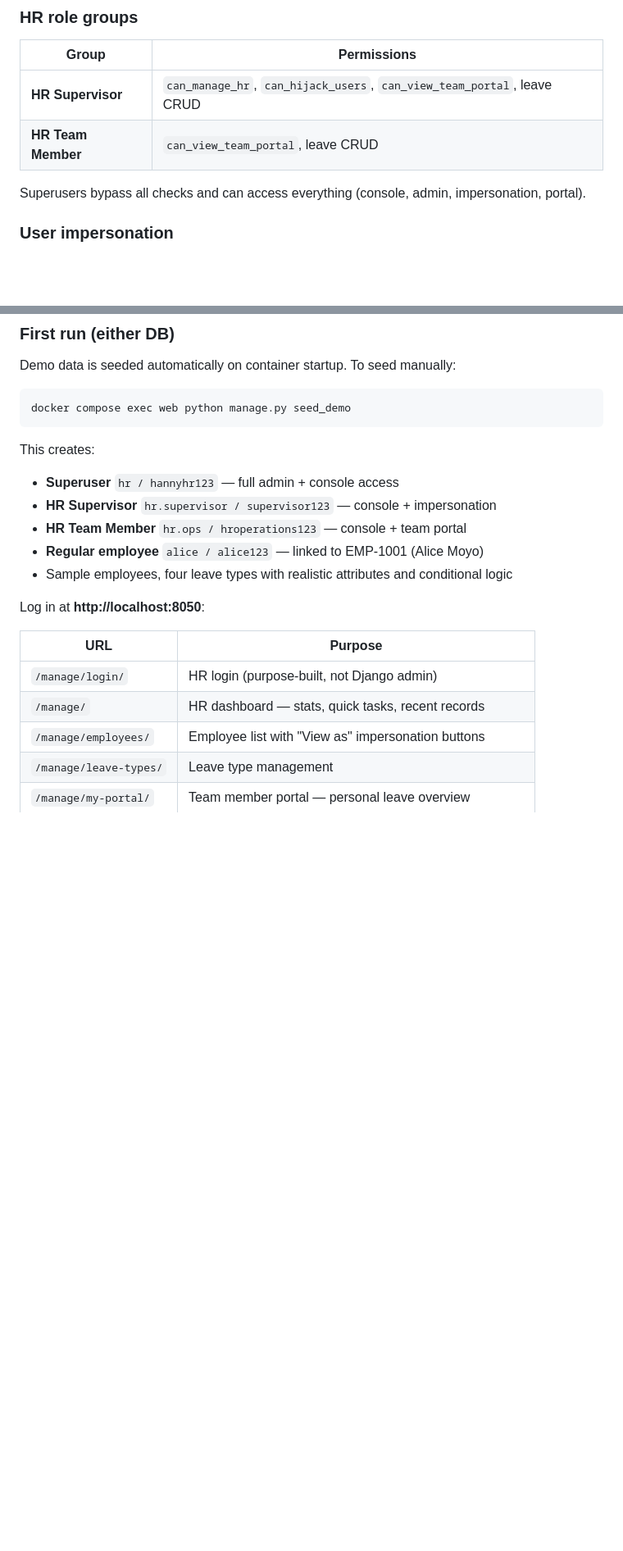
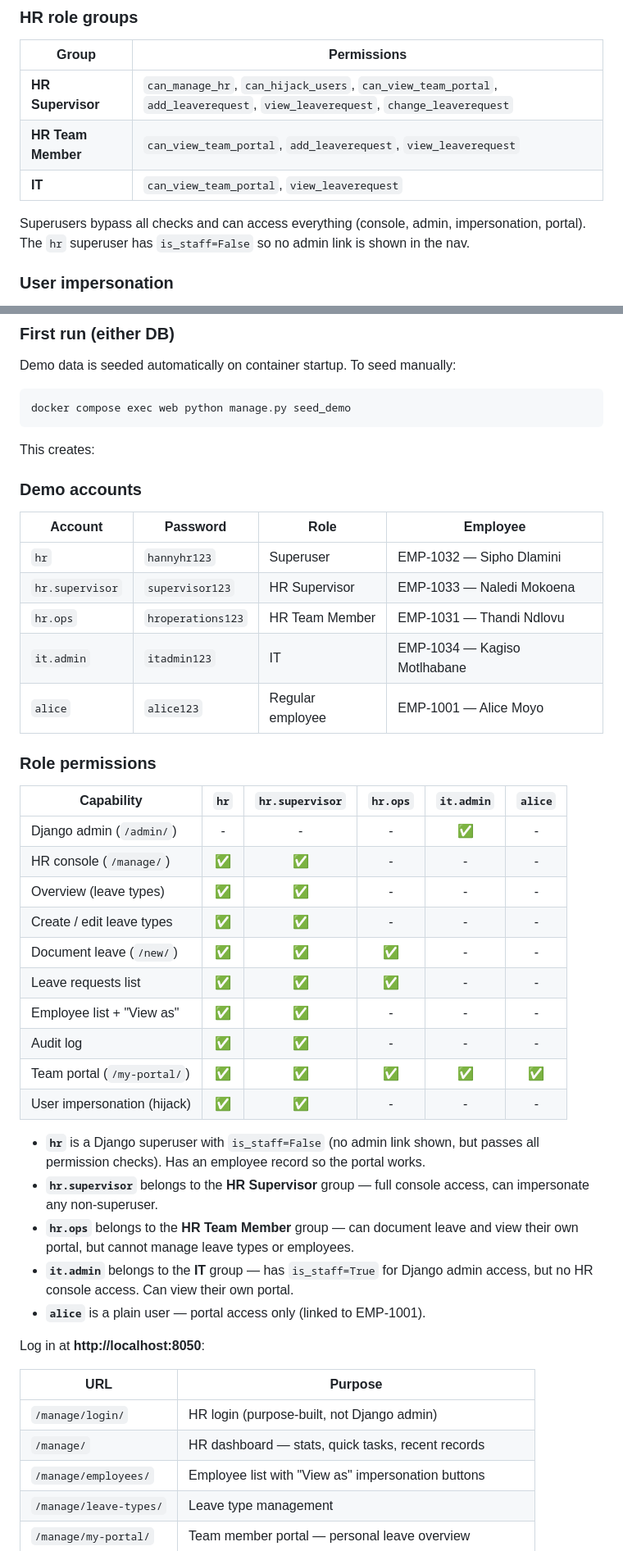
Before and after one commit to flyboy1565/hannyHR, a Markdown page: README.md, 2 parts joined by grey strips. Shown at 82% size. GitHub-like rendering; blank space fills up the shorter version.

Commit message:
docs: add permissions table and IT role to README

```diff
--- a/README.md
+++ b/README.md
@@ -88,11 +89,13 @@ LeaveRequest ──1──*── LeaveAttributeValue
 
 | Group | Permissions |
 |---|---|
-| **HR Supervisor** | `can_manage_hr`, `can_hijack_users`, `can_view_team_portal`, leave CRUD |
-| **HR Team Member** | `can_view_team_portal`, leave CRUD |
+| **HR Supervisor** | `can_manage_hr`, `can_hijack_users`, `can_view_team_portal`, `add_leaverequest`, `view_leaverequest`, `change_leaverequest` |
+| **HR Team Member** | `can_view_team_portal`, `add_leaverequest`, `view_leaverequest` |
+| **IT** | `can_view_team_portal`, `view_leaverequest` |
 
 Superusers bypass all checks and can access everything (console, admin,
-impersonation, portal).
+impersonation, portal). The `hr` superuser has `is_staff=False` so no admin
+link is shown in the nav.
 
 ### User impersonation
 
@@ -183,11 +186,40 @@ docker compose exec web python manage.py seed_demo
 
 This creates:
 
-- **Superuser** `hr / hannyhr123` — full admin + console access
-- **HR Supervisor** `hr.supervisor / supervisor123` — console + impersonation
-- **HR Team Member** `hr.ops / hroperations123` — console + team portal
-- **Regular employee** `alice / alice123` — linked to EMP-1001 (Alice Moyo)
-- Sample employees, four leave types with realistic attributes and conditional logic
+### Demo accounts
+
+| Account | Password | Role | Employee |
+|---|---|---|---|
+| `hr` | `hannyhr123` | Superuser | EMP-1032 — Sipho Dlamini |
+| `hr.supervisor` | `supervisor123` | HR Supervisor | EMP-1033 — Naledi Mokoena |
+| `hr.ops` | `hroperations123` | HR Team Member | EMP-1031 — Thandi Ndlovu |
+| `it.admin` | `itadmin123` | IT | EMP-1034 — Kagiso Motlhabane |
+| `alice` | `alice123` | Regular employee | EMP-1001 — Alice Moyo |
+
+### Role permissions
+
+| Capability | `hr` | `hr.supervisor` | `hr.ops` | `it.admin` | `alice` |
+|---|:---:|:---:|:---:|:---:|:---:|
+| Django admin (`/admin/`) | - | - | - | ✅ | - |
+| HR console (`/manage/`) | ✅ | ✅ | - | - | - |
+| Overview (leave types) | ✅ | ✅ | - | - | - |
+| Create / edit leave types | ✅ | ✅ | - | - | - |
+| Document leave (`/new/`) | ✅ | ✅ | ✅ | - | - |
+| Leave requests list | ✅ | ✅ | ✅ | - | - |
+| Employee list + "View as" | ✅ | ✅ | - | - | - |
+| Audit log | ✅ | ✅ | - | - | - |
+| Team portal (`/my-portal/`) | ✅ | ✅ | ✅ | ✅ | ✅ |
+| User impersonation (hijack) | ✅ | ✅ | - | - | - |
+
+- **`hr`** is a Django superuser with `is_staff=False` (no admin link shown, but
+  passes all permission checks). Has an employee record so the portal works.
+- **`hr.supervisor`** belongs to the **HR Supervisor** group — full console
+  access, can impersonate any non-superuser.
+- **`hr.ops`** belongs to the **HR Team Member** group — can document leave
+  and view their own portal, but cannot manage leave types or employees.
+- **`it.admin`** belongs to the **IT** group — has `is_staff=True` for Django
+  admin access, but no HR console access. Can view their own portal.
+- **`alice`** is a plain user — portal access only (linked to EMP-1001).
 
 Log in at **http://localhost:8050**:
 
```
Also changed, not shown: other parts of README.md (+3 -2 lines).
